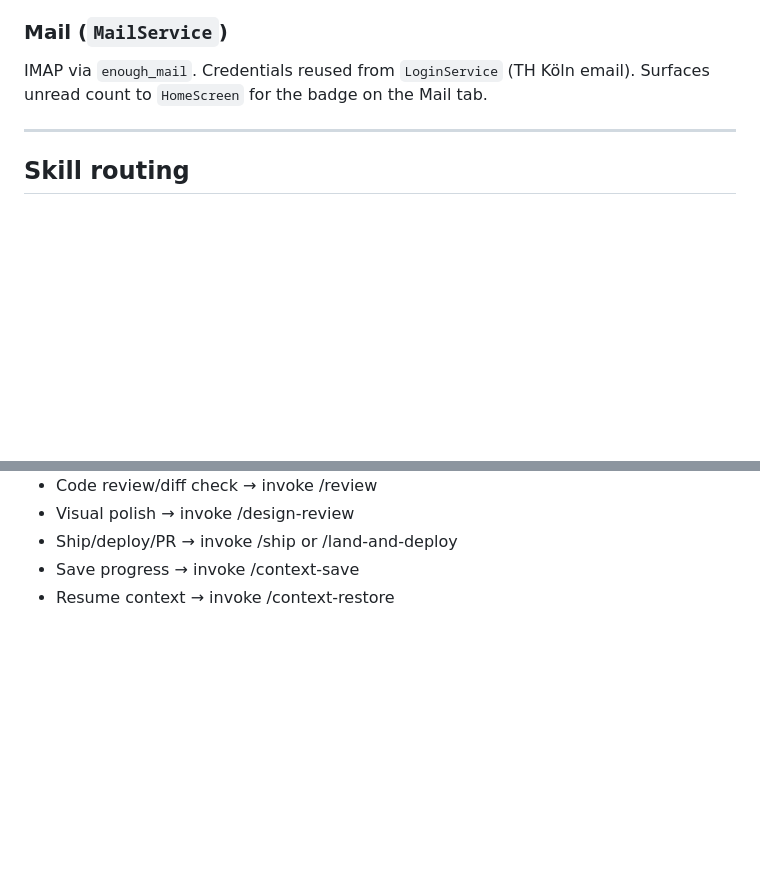
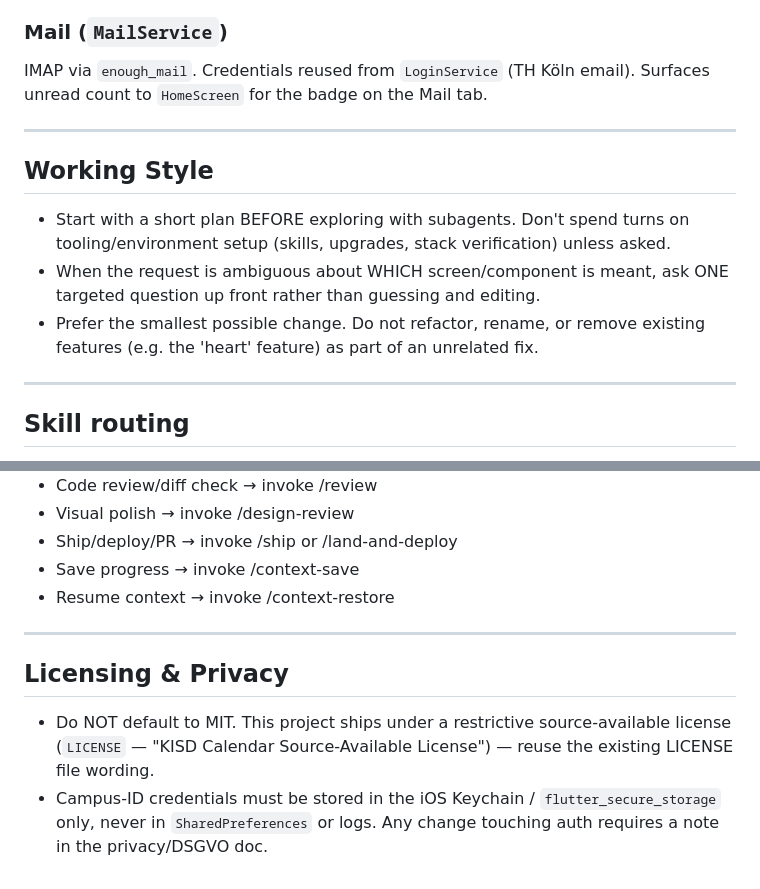
Before and after one commit to lucaschiffer-ship-it/kisd-calendar, a Markdown page: CLAUDE.md, 2 parts joined by grey strips. GitHub-like rendering; blank space fills up the shorter version.

```diff
--- a/CLAUDE.md
+++ b/CLAUDE.md
@@ -109,6 +157,14 @@ IMAP via `enough_mail`. Credentials reused from `LoginService` (TH Köln email).
 
 ---
 
+## Working Style
+
+- Start with a short plan BEFORE exploring with subagents. Don't spend turns on tooling/environment setup (skills, upgrades, stack verification) unless asked.
+- When the request is ambiguous about WHICH screen/component is meant, ask ONE targeted question up front rather than guessing and editing.
+- Prefer the smallest possible change. Do not refactor, rename, or remove existing features (e.g. the 'heart' feature) as part of an unrelated fix.
+
+---
+
 ## Skill routing
 
 When the user's request matches an available skill, invoke it via the Skill tool. When in doubt, invoke the skill.
@@ -126,3 +182,10 @@ Key routing rules:
 - Ship/deploy/PR → invoke /ship or /land-and-deploy
 - Save progress → invoke /context-save
 - Resume context → invoke /context-restore
+
+---
+
+## Licensing & Privacy
+
+- Do NOT default to MIT. This project ships under a restrictive source-available license (`LICENSE` — "KISD Calendar Source-Available License") — reuse the existing LICENSE file wording.
+- Campus-ID credentials must be stored in the iOS Keychain / `flutter_secure_storage` only, never in `SharedPreferences` or logs. Any change touching auth requires a note in the privacy/DSGVO doc.
```
Also changed, not shown: other parts of CLAUDE.md (+48 -0 lines).
